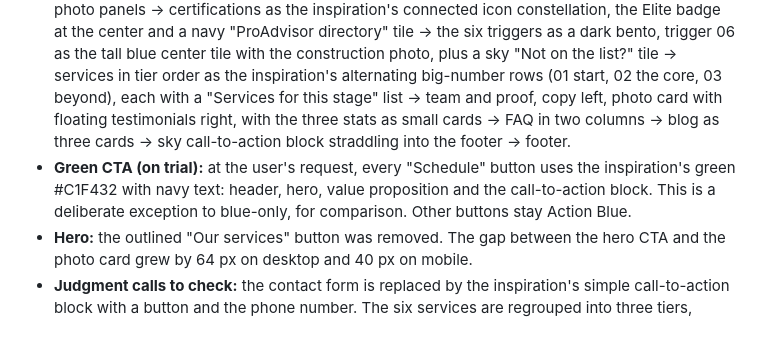
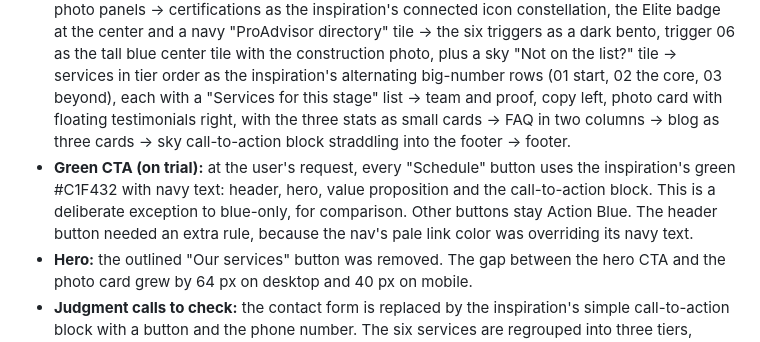
Before and after one commit to GrowthFoundryDigital/mission-website-design, a Markdown page: explorations/README.md, the part around the change. Rendered like a GitHub page.

Commit message:
Lane E: legible header CTA text
Co-Authored-By: Claude Opus 5.5 <noreply@anthropic.com>
Claude-Session: https://claude.ai/code/session_012q93XrfNfbaCMZx9XQwBaN

```diff
--- a/explorations/README.md
+++ b/explorations/README.md
@@ -86,7 +86,7 @@ Built from `content-baseline.md` on inspiration 4, a fintech homepage. Content o
 - **Color:** a deep navy to Mission Navy gradient stands in for the inspiration's near-black purple on the hero, the bento and the footer. Action Blue replaces the purple on buttons, eyebrows, big numbers and the featured tile. Sky #7CB8F0 replaces the lime on the call-to-action block, the header button, the hero chip and the "Not on the list?" tile. Light grey panels alternate with white.
 - **Shapes:** 8 px radius on buttons, 10 to 14 px on cards, tiles and chips. Floating white chips with a deep shadow straddle section edges, as the inspiration's product cards do.
 - **Section order:** header and hero on one navy ground → the hero photo as a card straddling into the white, with floating proof chips (5.0 Google rating with headshots, ProAdvisor Elite, 2007) → software strip where the inspiration has its logo strip → value proposition as three cards with photo panels → certifications as the inspiration's connected icon constellation, the Elite badge at the center and a navy "ProAdvisor directory" tile → the six triggers as a dark bento, trigger 06 as the tall blue center tile with the construction photo, plus a sky "Not on the list?" tile → services in tier order as the inspiration's alternating big-number rows (01 start, 02 the core, 03 beyond), each with a "Services for this stage" list → team and proof, copy left, photo card with floating testimonials right, with the three stats as small cards → FAQ in two columns → blog as three cards → sky call-to-action block straddling into the footer → footer.
-- **Green CTA (on trial):** at the user's request, every "Schedule" button uses the inspiration's green #C1F432 with navy text: header, hero, value proposition and the call-to-action block. This is a deliberate exception to blue-only, for comparison. Other buttons stay Action Blue.
+- **Green CTA (on trial):** at the user's request, every "Schedule" button uses the inspiration's green #C1F432 with navy text: header, hero, value proposition and the call-to-action block. This is a deliberate exception to blue-only, for comparison. Other buttons stay Action Blue. The header button needed an extra rule, because the nav's pale link color was overriding its navy text.
 - **Hero:** the outlined "Our services" button was removed. The gap between the hero CTA and the photo card grew by 64 px on desktop and 40 px on mobile.
 - **Judgment calls to check:** the contact form is replaced by the inspiration's simple call-to-action block with a button and the phone number. The six services are regrouped into three tiers, which merges the baseline's six problem-to-fix cards.
 - **Heights:** desktop measured 7,956 px by a local render, with section paddings tightened from 96 to 72 px to stay under the 8,000 px board limit. Mobile measured 11,417 px; the continuation artboard is 3,537 px.
```
